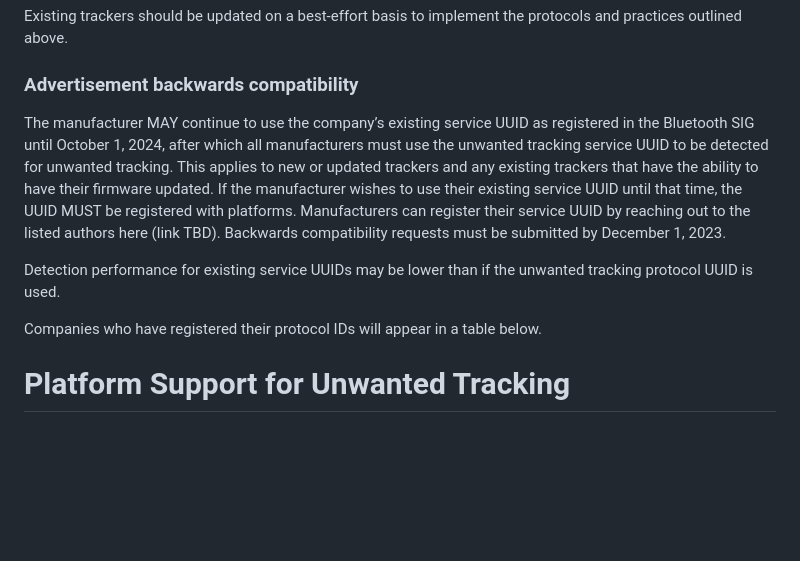
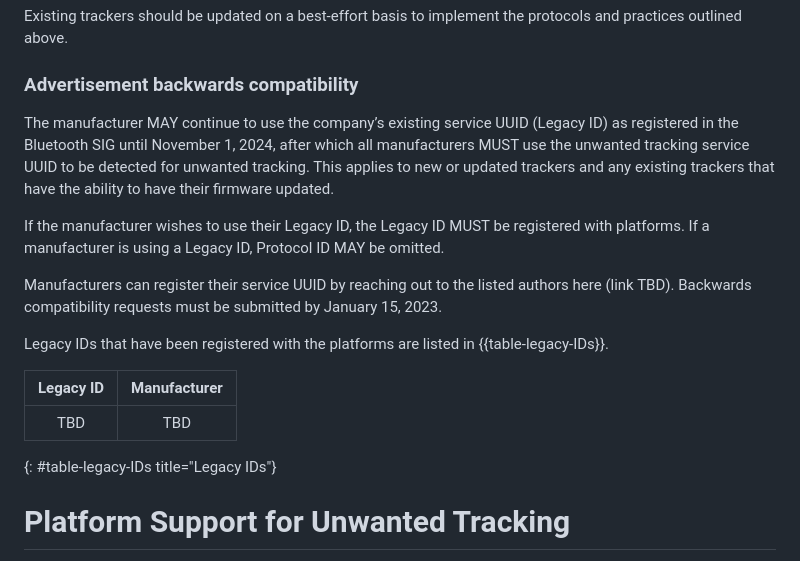
Before and after one commit to bdetwiler/draft-detecting-unwanted-location-trackers, a Markdown page: draft-detecting-unwanted-location-trackers.md, the part around the change. Rendered like a GitHub page; blank space fills up the shorter version.

Commit message:
Updates to legacy ID

```diff
--- a/draft-detecting-unwanted-location-trackers.md
+++ b/draft-detecting-unwanted-location-trackers.md
@@ -535,11 +535,18 @@ The accessory SHOULD have firmware that is updatable by the owner.
 Existing trackers should be updated on a best-effort basis to implement the protocols and practices outlined above.
 
 ### Advertisement backwards compatibility
-The manufacturer MAY continue to use the company’s existing service UUID as registered in the Bluetooth SIG until October 1, 2024, after which all manufacturers must use the unwanted tracking service UUID to be detected for unwanted tracking. This applies to new or updated trackers and any existing trackers that have the ability to have their firmware updated. If the manufacturer wishes to use their existing service UUID until that time, the UUID MUST be registered with platforms. Manufacturers can register their service UUID by reaching out to the listed authors here (link TBD). Backwards compatibility requests must be submitted by December 1, 2023.
+The manufacturer MAY continue to use the company’s existing service UUID (Legacy ID) as registered in the Bluetooth SIG until November 1, 2024, after which all manufacturers MUST use the unwanted tracking service UUID to be detected for unwanted tracking. This applies to new or updated trackers and any existing trackers that have the ability to have their firmware updated.
 
-Detection performance for existing service UUIDs may be lower than if the unwanted tracking protocol UUID is used.
+If the manufacturer wishes to use their Legacy ID, the Legacy ID MUST be registered with platforms. If a manufacturer is using a Legacy ID, Protocol ID MAY be omitted.
 
-Companies who have registered their protocol IDs will appear in a table below.
+Manufacturers can register their service UUID by reaching out to the listed authors here (link TBD). Backwards compatibility requests must be submitted by January 15, 2023.
+
+Legacy IDs that have been registered with the platforms are listed in {{table-legacy-IDs}}.
+
+|  Legacy ID   | Manufacturer    |
+|:------------:|:---------------:|
+|  TBD         | TBD             |
+{: #table-legacy-IDs title="Legacy IDs"}
 
 # Platform Support for Unwanted Tracking
 This section details the requirements and recommendations for platforms to be compatible with the accessory protocol behavior described in the document.
```
